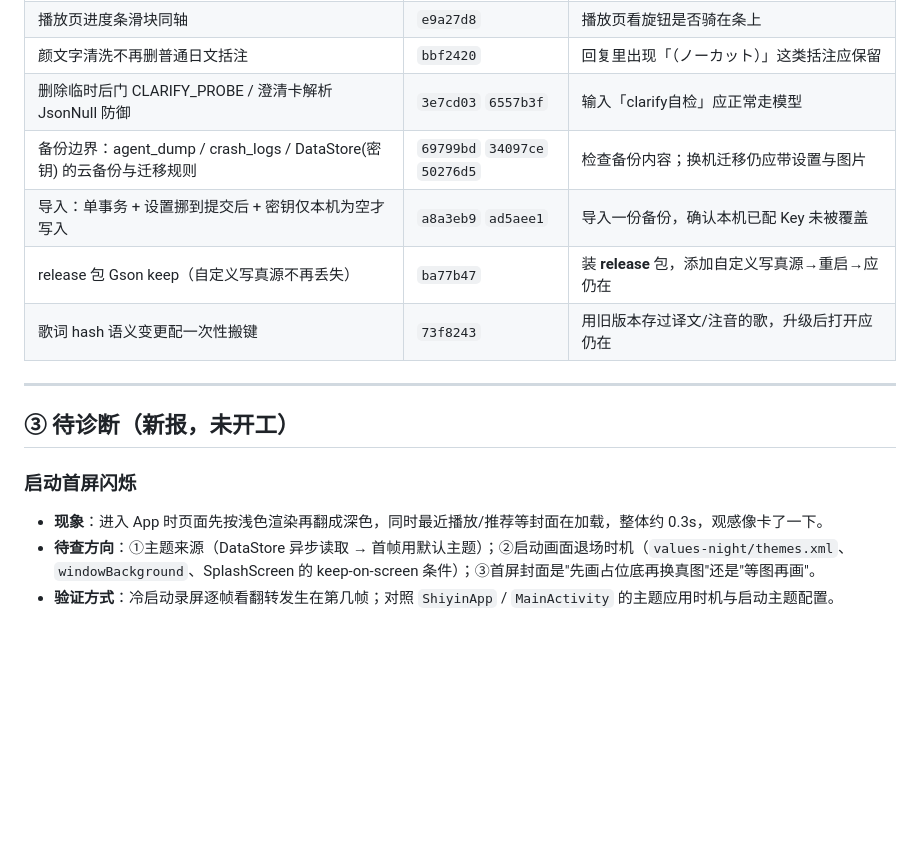
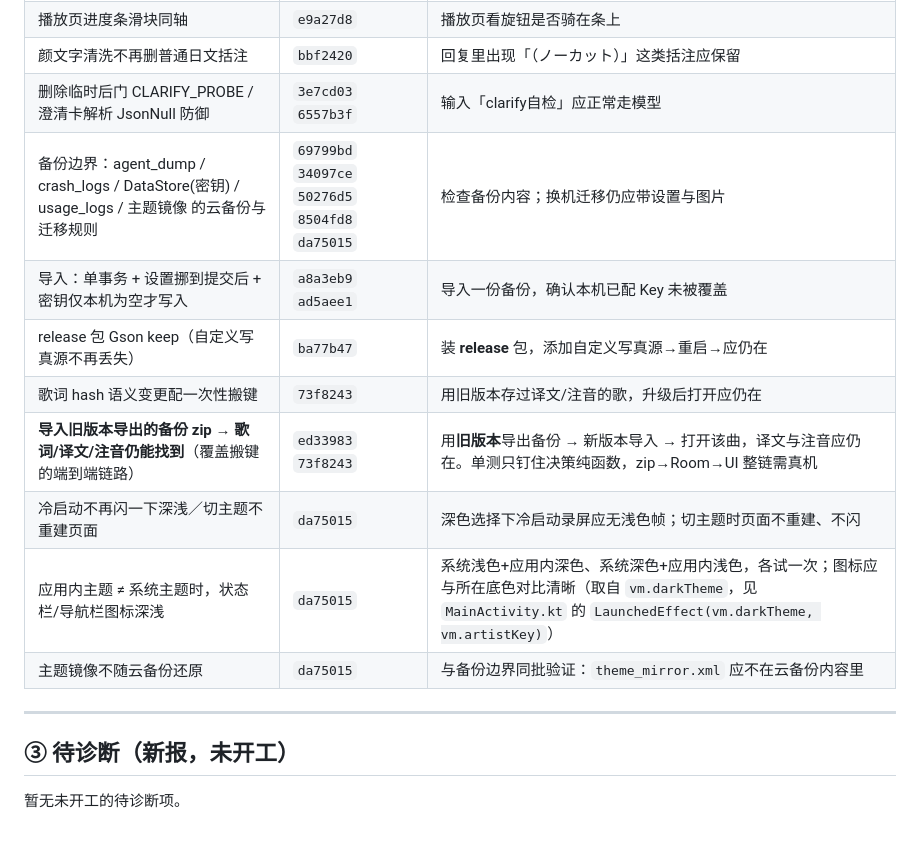
Before and after one commit to richenxiao/pickupmusic, a Markdown page: docs/已知问题与待验证项.md, the part around one of its changes. GitHub-like rendering; blank space fills up the shorter version.

```diff
--- a/docs/已知问题与待验证项.md
+++ b/docs/已知问题与待验证项.md
@@ -98,16 +117,24 @@
 | 播放页进度条滑块同轴 | `e9a27d8` | 播放页看旋钮是否骑在条上 |
 | 颜文字清洗不再删普通日文括注 | `bbf2420` | 回复里出现「（ノーカット）」这类括注应保留 |
 | 删除临时后门 CLARIFY_PROBE / 澄清卡解析 JsonNull 防御 | `3e7cd03` `6557b3f` | 输入「clarify自检」应正常走模型 |
-| 备份边界：agent_dump / crash_logs / DataStore(密钥) 的云备份与迁移规则 | `69799bd` `34097ce` `50276d5` | 检查备份内容；换机迁移仍应带设置与图片 |
+| 备份边界：agent_dump / crash_logs / DataStore(密钥) / usage_logs / 主题镜像 的云备份与迁移规则 | `69799bd` `34097ce` `50276d5` `8504fd8` `da75015` | 检查备份内容；换机迁移仍应带设置与图片 |
 | 导入：单事务 + 设置挪到提交后 + 密钥仅本机为空才写入 | `a8a3eb9` `ad5aee1` | 导入一份备份，确认本机已配 Key 未被覆盖 |
 | release 包 Gson keep（自定义写真源不再丢失） | `ba77b47` | 装 **release** 包，添加自定义写真源→重启→应仍在 |
 | 歌词 hash 语义变更配一次性搬键 | `73f8243` | 用旧版本存过译文/注音的歌，升级后打开应仍在 |
+| **导入旧版本导出的备份 zip → 歌词/译文/注音仍能找到**（覆盖搬键的端到端链路） | `ed33983` `73f8243` | 用**旧版本**导出备份 → 新版本导入 → 打开该曲，译文与注音应仍在。单测只钉住决策纯函数，zip→Room→UI 整链需真机 |
+| 冷启动不再闪一下深浅／切主题不重建页面 | `da75015` | 深色选择下冷启动录屏应无浅色帧；切主题时页面不重建、不闪 |
+| 应用内主题 ≠ 系统主题时，状态栏/导航栏图标深浅 | `da75015` | 系统浅色+应用内深色、系统深色+应用内浅色，各试一次；图标应与所在底色对比清晰（取自 `vm.darkTheme`，见 `MainActivity.kt` 的 `LaunchedEffect(vm.darkTheme, vm.artistKey)`） |
+| 主题镜像不随云备份还原 | `da75015` | 与备份边界同批验证：`theme_mirror.xml` 应不在云备份内容里 |
 
 ---
 
 ## ③ 待诊断（新报，未开工）
 
-### 启动首屏闪烁
-- **现象**：进入 App 时页面先按浅色渲染再翻成深色，同时最近播放/推荐等封面在加载，整体约 0.3s，观感像卡了一下。
-- **待查方向**：①主题来源（DataStore 异步读取 → 首帧用默认主题）；②启动画面退场时机（`values-night/themes.xml`、`windowBackground`、SplashScreen 的 keep-on-screen 条件）；③首屏封面是"先画占位底再换真图"还是"等图再画"。
-- **验证方式**：冷启动录屏逐帧看翻转发生在第几帧；对照 `ShiyinApp` / `MainActivity` 的主题应用时机与启动主题配置。
+<!-- 原「启动首屏闪烁」已修，条目移至 ② 的真机验证清单（commit da75015）。 -->
+
+暂无未开工的待诊断项。
+
+<!-- 历史记录（已闭环）：启动首屏闪烁
+- 现象：进入 App 时页面先按浅色渲染再翻成深色，同时封面在加载，整体约 0.3s，观感像卡了一下。
+- 结论：①`darkTheme` 初值 false + 主题存 DataStore（异步）→ 首帧必浅；②窗口底与启动画面底走 `values/` vs `values-night/`，跟的是**系统**日夜，与应用内选择不一致时透出错误底色。
+- 修法：同步镜像（SharedPreferences）+ `UiModeManager.setApplicationNightMode` 让资源选择跟随应用内主题；不做启动画面保活。见 `data/ThemeMirror.kt`、`MainActivity.kt`。 -->
```
Also changed, not shown: other parts of docs/已知问题与待验证项.md (+19 -0 lines).
